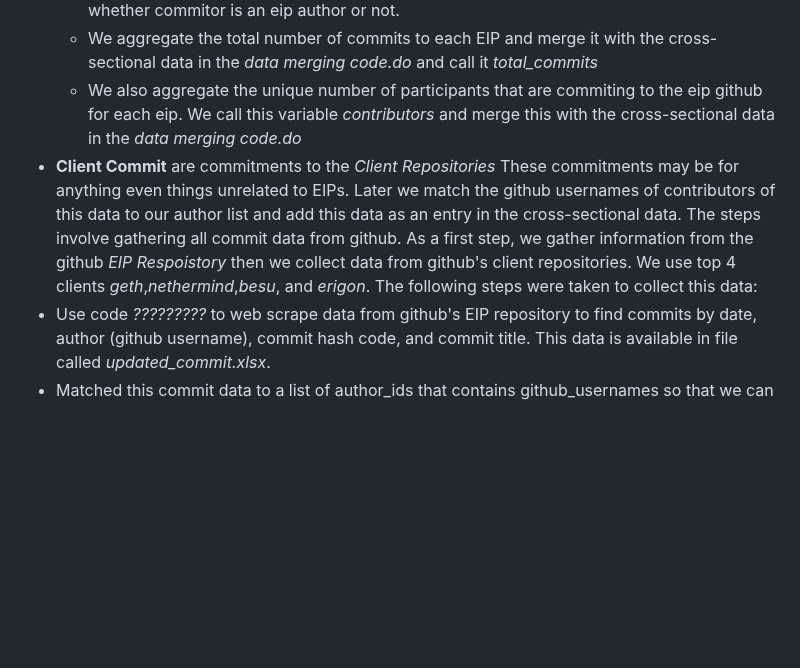
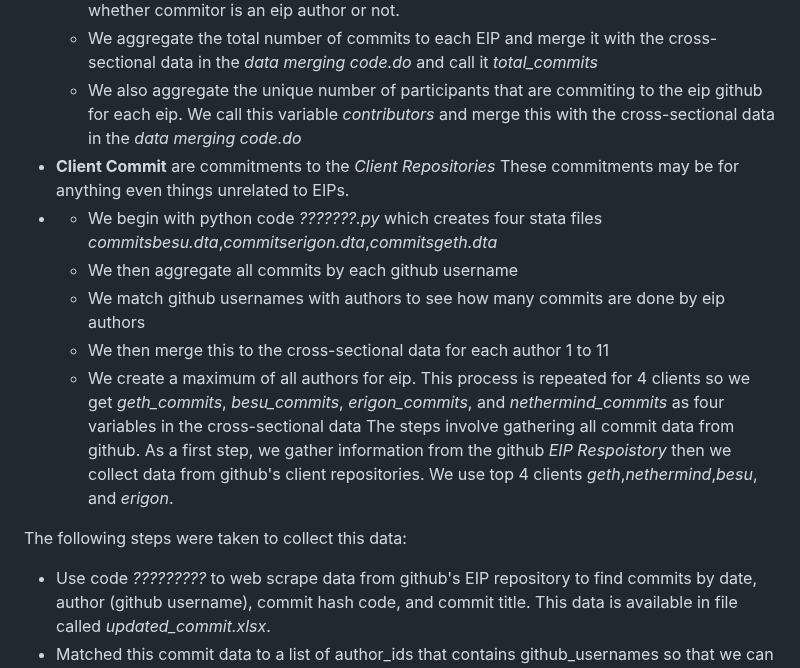
Before and after one commit to Fintech-Research-Lab/Ethereum_Governance_Project, a Markdown page: Data Gathering/Data Replication Document.md, the part around the change. GitHub-like rendering; blank space fills up the shorter version.

```diff
--- a/Data Gathering/Data Replication Document.md
+++ b/Data Gathering/Data Replication Document.md
@@ -23,8 +23,15 @@ Apart from the cross-sectional data which is organized by *eip_number* we have a
     - We use a stata code *eip commit data  creation code.do* which takes this data and merge it with *author.dta* to flag whether the github username that contributes to EIP is part of the author list or not. If it is a part of the author list we create a flag *eip_author = 1/0* indicating whether commitor is an eip author or not.
     - We aggregate the total number of commits to each EIP and merge it with the cross-sectional data in the *data merging code.do* and call it *total_commits*
     - We also aggregate the unique number of participants that are commiting to the eip github for each eip. We call this variable *contributors* and merge this with the cross-sectional data in the *data merging code.do*
-* **Client Commit** are commitments to the *Client Repositories* These commitments may be for anything even things unrelated to EIPs. Later we match the github usernames of contributors of this data to our author list and add this data as an entry in the cross-sectional data.
-The steps involve gathering all commit data from github. As a first step, we gather information from the github *EIP Respoistory* then we collect data from github's client repositories. We use top 4 clients *geth*,*nethermind*,*besu*, and *erigon*.  The following steps were taken to collect this data:
+* **Client Commit** are commitments to the *Client Repositories* These commitments may be for anything even things unrelated to EIPs.
+* - We begin with python code *???????.py* which creates four stata files *commitsbesu.dta*,*commitserigon.dta*,*commitsgeth.dta*
+  - We then aggregate all commits by each github username
+  - We match github usernames with authors to see how many commits are done by eip authors
+  - We then merge this to the cross-sectional data for each author 1 to 11
+  - We create a maximum of all authors for eip. This process is repeated for 4 clients so we get *geth_commits*, *besu_commits*, *erigon_commits*, and *nethermind_commits* as four variables in the cross-sectional data
+The steps involve gathering all commit data from github. As a first step, we gather information from the github *EIP Respoistory* then we collect data from github's client repositories. We use top 4 clients *geth*,*nethermind*,*besu*, and *erigon*.
+
+The following steps were taken to collect this data:
 * Use code *?????????* to web scrape data from github's EIP repository to find commits by date, author (github username), commit hash code, and commit title. This data is available in file called *updated_commit.xlsx*.
 * Matched this commit data to a list of author_ids that contains github_usernames so that we can identify whether the commit contributor was an EIP Author. This code is produced in *commit data creation code.do*.
   - First import the file *updated_commit.xlsx*  This file is a time series file as it contains dates of commitments. We store it as a stata file *ethereum_commit.dta*.It is a panel data which is organized by EIPs and date.
```
